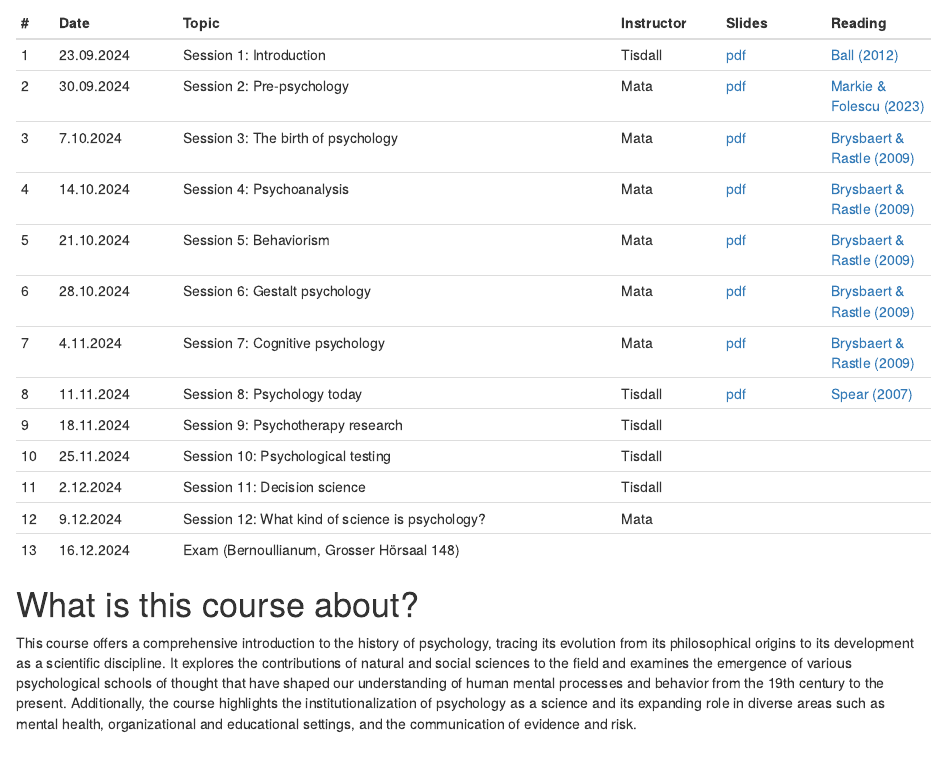
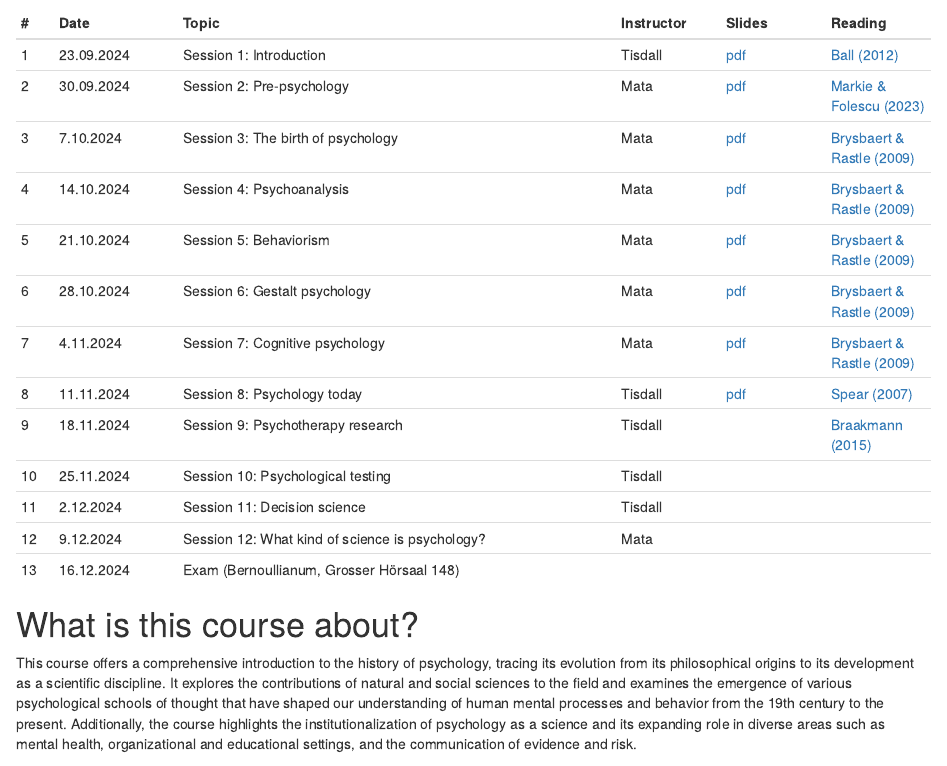
Before and after one commit to matarui/HISTPSY_HS24, an R Markdown document (index.Rmd): the page in a window 1100 px wide, from 690 px down. Rendered offline with R 4.5, knitr and Pandoc, with nearby package versions; drawn as R Markdown's standard HTML page in place of the format the file asks for.

Commit message:
update reading S9

```diff
--- a/index.Rmd
+++ b/index.Rmd
@@ -32,7 +32,7 @@ Sessions take place Mondays, 8.15-9.45, Chemie, Organische, Grosser Hörsaal OC.
 | 6 | 28.10.2024 | Session 6: Gestalt psychology| Mata | [pdf](https://github.com/matarui/HISTPSY_HS24/raw/main/docs/presentations/HISTPSY_S6_Gestalt.pdf)  | [Brysbaert & Rastle (2009)](https://adam.unibas.ch/goto_adam_file_1897181_download.html) |
 | 7 | 4.11.2024 | Session 7: Cognitive psychology | Mata | [pdf](https://github.com/matarui/HISTPSY_HS24/raw/main/docs/presentations/HISTPSY_S7_CognitivePsych.pdf) | [Brysbaert & Rastle (2009)](https://adam.unibas.ch/goto_adam_file_1919600_download.html) |
 | 8 | 11.11.2024 | Session 8: Psychology today| Tisdall | [pdf](https://github.com/matarui/HISTPSY_HS24/raw/main/docs/presentations/HISTPSY_S8_Today.pdf) | [Spear (2007)](https://journals.sagepub.com/doi/pdf/10.1037/1089-2680.11.4.363) |
-| 9 | 18.11.2024 | Session 9: Psychotherapy research| Tisdall | | |
+| 9 | 18.11.2024 | Session 9: Psychotherapy research| Tisdall | | [Braakmann (2015)](https://link.springer.com/chapter/10.1007/978-3-7091-1382-0_3) |
 |10 | 25.11.2024 | Session 10: Psychological testing| Tisdall | | |
 |11 | 2.12.2024 | Session 11: Decision science | Tisdall | | |
 |12 | 9.12.2024 | Session 12: What kind of science is psychology?| Mata | | |
```
Also changed, not shown: docs/search.json, 1 other file.
